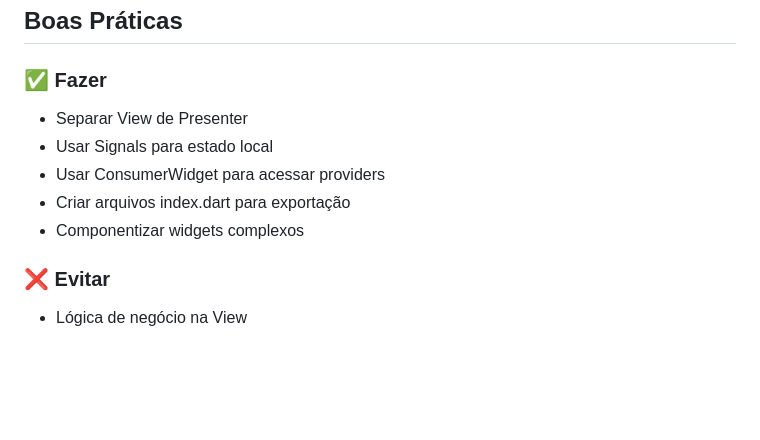
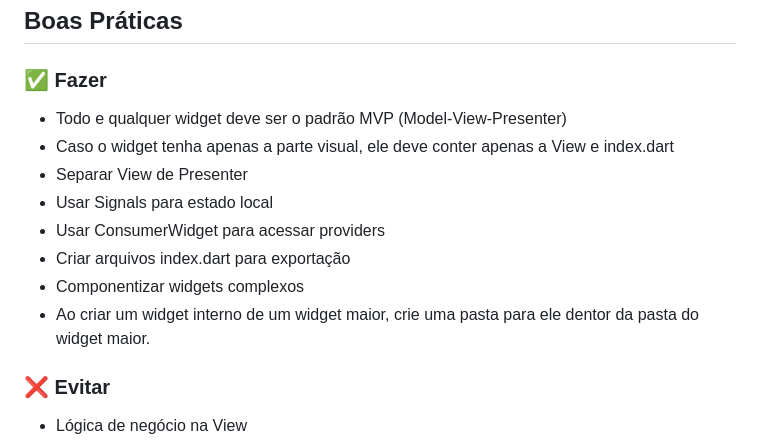
Before and after one commit to JohnPetros/sertton, a Markdown page: documentation/ui-layer-guidelines.md, the part around the change. Drawn GitHub-style; blank space fills up the shorter version.

Commit message:
📚 docs: update UI layer guidelines to include MVP pattern for widgets, clarify structure for visual-only widgets,

```diff
--- a/documentation/ui-layer-guidelines.md
+++ b/documentation/ui-layer-guidelines.md
@@ -108,11 +108,14 @@ lib/ui/
 
 ### ✅ Fazer
 
+- Todo e qualquer widget deve ser o padrão MVP (Model-View-Presenter)
+- Caso o widget tenha apenas a parte visual, ele deve conter apenas a View e index.dart
 - Separar View de Presenter
 - Usar Signals para estado local
 - Usar ConsumerWidget para acessar providers
 - Criar arquivos index.dart para exportação
 - Componentizar widgets complexos
+- Ao criar um widget interno de um widget maior, crie uma pasta para ele dentor da pasta do widget maior.
 
 ### ❌ Evitar
 
```
